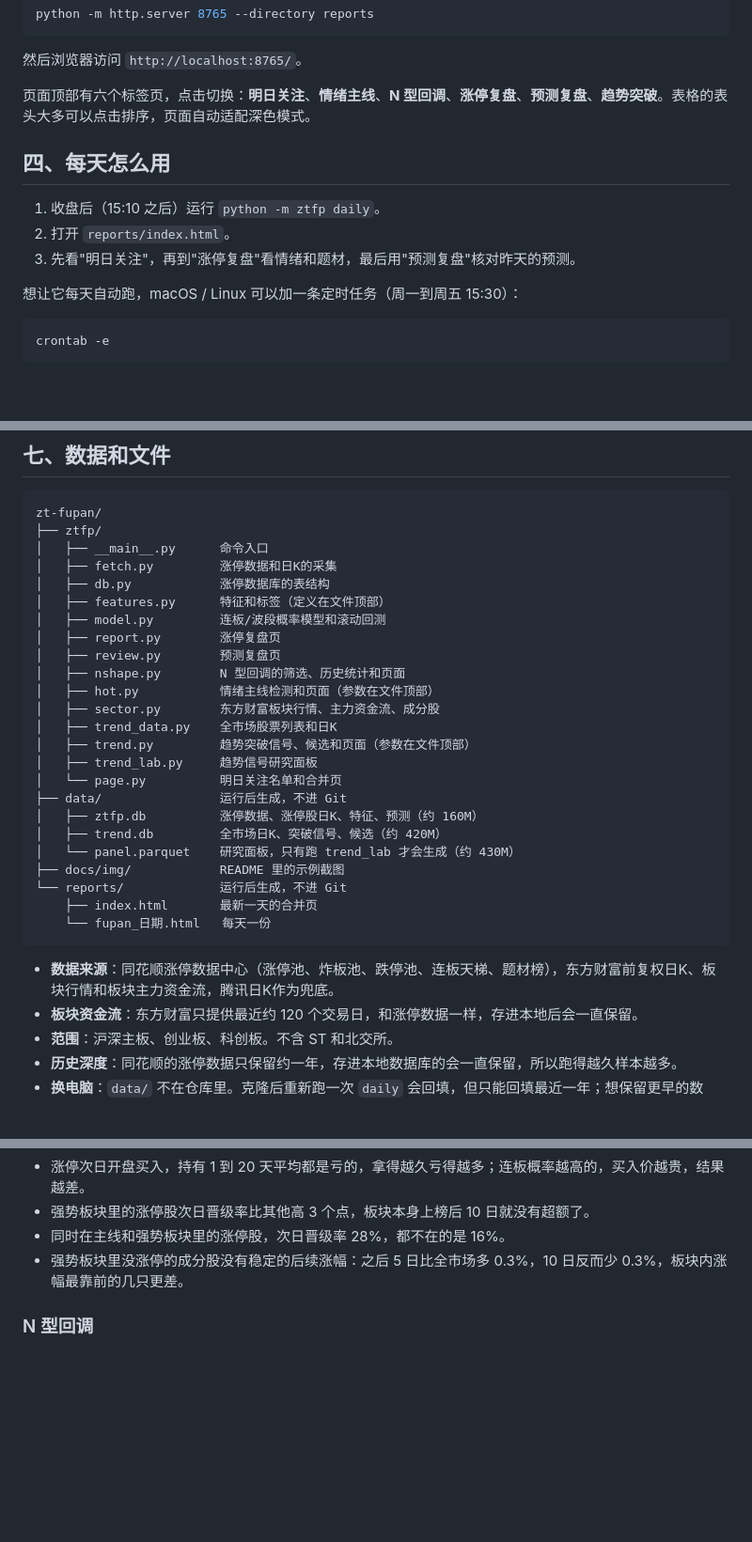
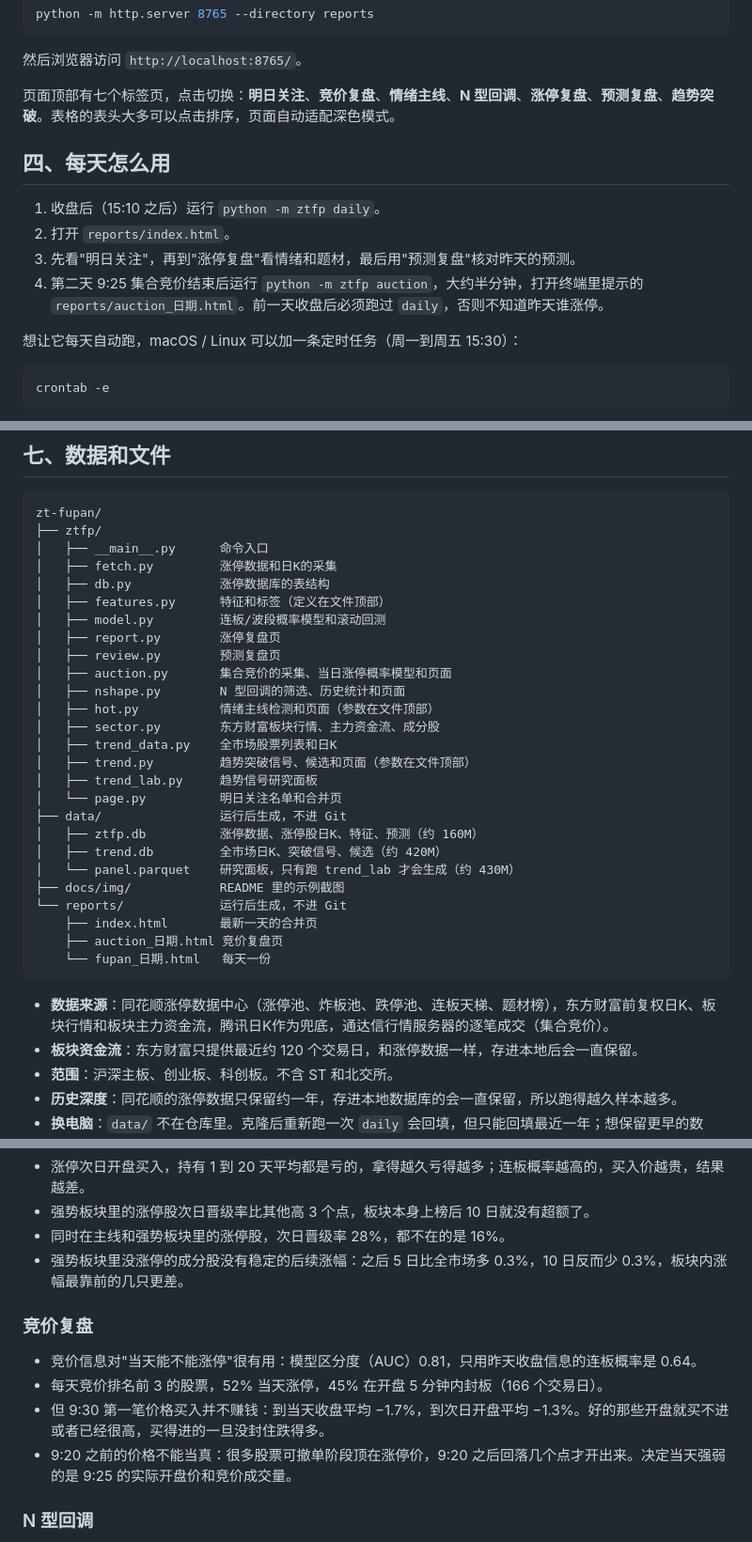
Before and after one commit to hhhhhh1140/zt-fupan, a Markdown page: README.md, 3 parts joined by grey strips. Shown at 94% size. Drawn GitHub-style; blank space fills up the shorter version.

````diff
--- a/README.md
+++ b/README.md
@@ -106,13 +113,14 @@ python -m http.server 8765 --directory reports
 
 然后浏览器访问 `http://localhost:8765/`。
 
-页面顶部有六个标签页，点击切换：**明日关注**、**情绪主线**、**N 型回调**、**涨停复盘**、**预测复盘**、**趋势突破**。表格的表头大多可以点击排序，页面自动适配深色模式。
+页面顶部有七个标签页，点击切换：**明日关注**、**竞价复盘**、**情绪主线**、**N 型回调**、**涨停复盘**、**预测复盘**、**趋势突破**。表格的表头大多可以点击排序，页面自动适配深色模式。
 
 ## 四、每天怎么用
 
 1. 收盘后（15:10 之后）运行 `python -m ztfp daily`。
 2. 打开 `reports/index.html`。
 3. 先看"明日关注"，再到"涨停复盘"看情绪和题材，最后用"预测复盘"核对昨天的预测。
+4. 第二天 9:25 集合竞价结束后运行 `python -m ztfp auction`，大约半分钟，打开终端里提示的 `reports/auction_日期.html`。前一天收盘后必须跑过 `daily`，否则不知道昨天谁涨停。
 
 想让它每天自动跑，macOS / Linux 可以加一条定时任务（周一到周五 15:30）：
 
@@ -278,6 +315,7 @@ zt-fupan/
 │   ├── model.py         连板/波段概率模型和滚动回测
 │   ├── report.py        涨停复盘页
 │   ├── review.py        预测复盘页
+│   ├── auction.py       集合竞价的采集、当日涨停概率模型和页面
 │   ├── nshape.py        N 型回调的筛选、历史统计和页面
 │   ├── hot.py           情绪主线检测和页面（参数在文件顶部）
 │   ├── sector.py        东方财富板块行情、主力资金流、成分股
@@ -292,10 +330,11 @@ zt-fupan/
 ├── docs/img/            README 里的示例截图
 └── reports/             运行后生成，不进 Git
     ├── index.html       最新一天的合并页
+    ├── auction_日期.html 竞价复盘页
     └── fupan_日期.html   每天一份
 ```
 
-- **数据来源**：同花顺涨停数据中心（涨停池、炸板池、跌停池、连板天梯、题材榜），东方财富前复权日K、板块行情和板块主力资金流，腾讯日K作为兜底。
+- **数据来源**：同花顺涨停数据中心（涨停池、炸板池、跌停池、连板天梯、题材榜），东方财富前复权日K、板块行情和板块主力资金流，腾讯日K作为兜底，通达信行情服务器的逐笔成交（集合竞价）。
 - **板块资金流**：东方财富只提供最近约 120 个交易日，和涨停数据一样，存进本地后会一直保留。
 - **范围**：沪深主板、创业板、科创板。不含 ST 和北交所。
 - **历史深度**：同花顺的涨停数据只保留约一年，存进本地数据库的会一直保留，所以跑得越久样本越多。
@@ -353,6 +402,13 @@ zt-fupan/
 - 强势板块里的涨停股次日晋级率比其他高 3 个点，板块本身上榜后 10 日就没有超额了。
 - 同时在主线和强势板块里的涨停股，次日晋级率 28%，都不在的是 16%。
 - 强势板块里没涨停的成分股没有稳定的后续涨幅：之后 5 日比全市场多 0.3%，10 日反而少 0.3%，板块内涨幅最靠前的几只更差。
+
+### 竞价复盘
+
+- 竞价信息对"当天能不能涨停"很有用：模型区分度（AUC）0.81，只用昨天收盘信息的连板概率是 0.64。
+- 每天竞价排名前 3 的股票，52% 当天涨停，45% 在开盘 5 分钟内封板（166 个交易日）。
+- 但 9:30 第一笔价格买入并不赚钱：到当天收盘平均 −1.7%，到次日开盘平均 −1.3%。好的那些开盘就买不进或者已经很高，买得进的一旦没封住跌得多。
+- 9:20 之前的价格不能当真：很多股票可撤单阶段顶在涨停价，9:20 之后回落几个点才开出来。决定当天强弱的是 9:25 的实际开盘价和竞价成交量。
 
 ### N 型回调
 
````
Also changed, not shown: other parts of README.md (+51 -5 lines), docs/img/auction.png (added), 6 other files.
